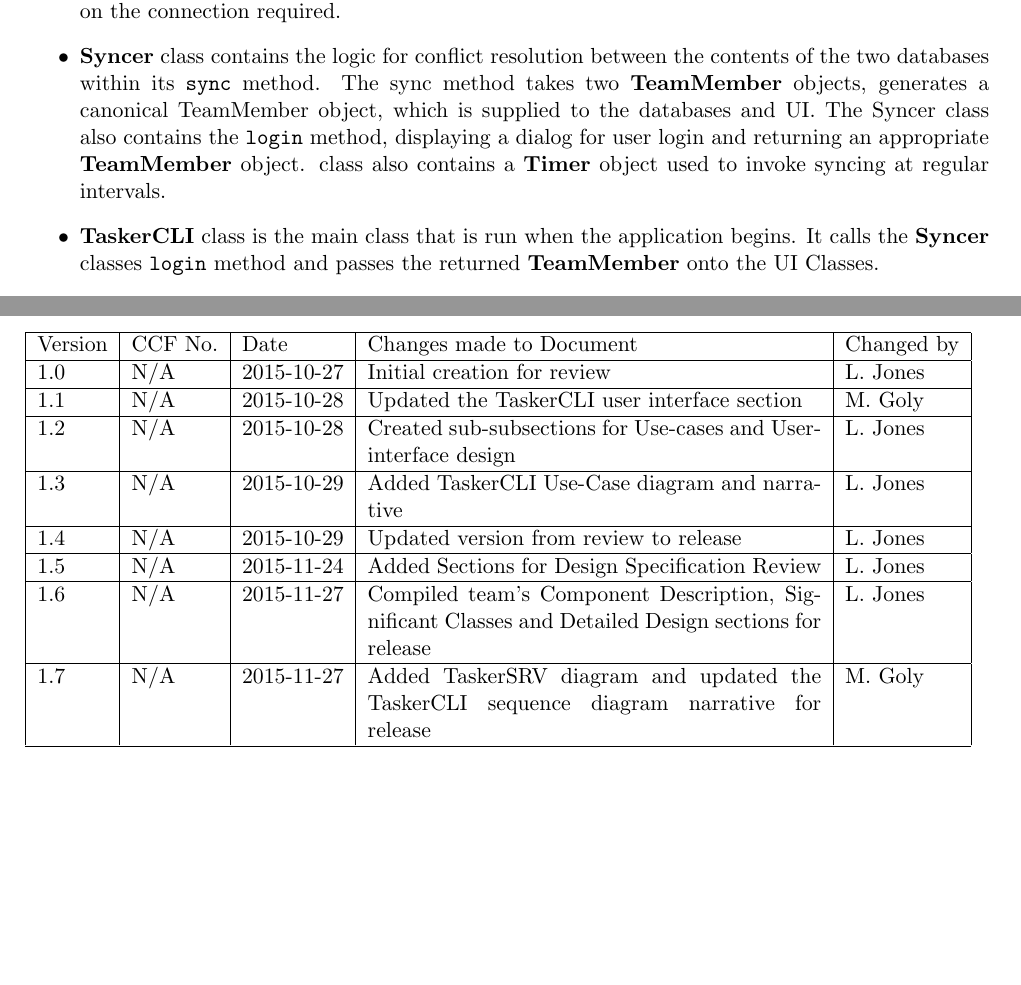
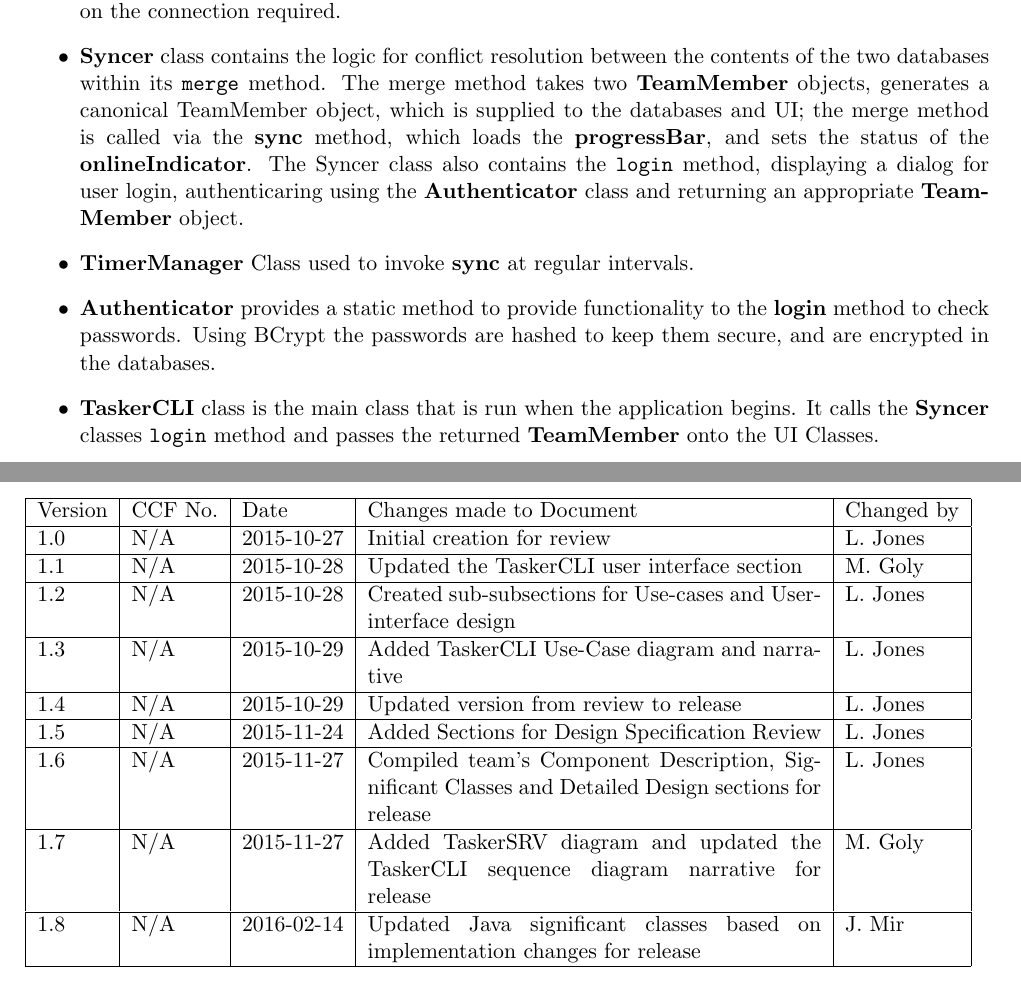
Before and after one commit to MichalGoly/Tasker, a LaTeX document (docs/Design-Specification/Design-Specification.tex): two parts of pages 18 and 28 of 28, joined at a grey line, cut so that both start at the same text, the shorter picture padded with empty space. Compiled offline with pdfLaTeX.

Commit message:
altered significant classes to match changes in diagram *needs tex compile*

```diff
--- a/docs/Design-Specification/Design-Specification.tex
+++ b/docs/Design-Specification/Design-Specification.tex
@@ -180,8 +180,9 @@ The LOGOUT sub component is shown as requiring a session established after the L
   		\item \textbf{TaskDB} class is very similliar to the previously described \textbf{TeamMemberDB} class. It also is a part of the DAO pattern and provides direct access to the information stored in the task table in both databases. It will be typically only used by the previosuly mentioned \textbf{TeamMemberDB} to construct the complete \textbf{TeamMember} object.
   		\item \textbf{TaskElementDB} class is basically the same as the previous one, but it enables the access to the TaskElement table in both databases.
   		\item \textbf{ConnectionManager} class can be used to actually connect to both databases. It enables the caller to acquire a \texttt{Connection} object to either the remote MySQL (TaskerSRV), or locally run SQLite. \textbf{ConnectionManager} is capable of registering appropriate JDBC drivers depending on the connection required.
-        \item \textbf{Syncer} class contains the logic for conflict resolution between the contents of the two databases within its \texttt{sync} method. The sync method takes two \textbf{TeamMember} objects, generates a canonical TeamMember object, which is supplied to the databases and UI. The Syncer class also contains the \texttt{login} method, displaying a dialog for user login and returning an appropriate \textbf{TeamMember} object.
-        class also contains a \textbf{Timer} object used to invoke syncing at regular intervals.
+        \item \textbf{Syncer} class contains the logic for conflict resolution between the contents of the two databases within its \texttt{merge} method. The merge method takes two \textbf{TeamMember} objects, generates a canonical TeamMember object, which is supplied to the databases and UI; the merge method is called via the \textbf{sync} method, which loads the \textbf{progressBar}, and sets the status of the \textbf{onlineIndicator}. The Syncer class also contains the \texttt{login} method, displaying a dialog for user login, authenticaring using the \textbf{Authenticator} class and returning an appropriate \textbf{TeamMember} object.
+        \item \textbf{TimerManager} Class used to invoke \textbf{sync} at regular intervals.
+        \item \textbf{Authenticator}  provides a static method to provide functionality to the \textbf{login} method to check passwords. Using BCrypt the passwords are hashed to keep them secure, and are encrypted in the databases.
         \item \textbf{TaskerCLI} class is the main class that is run when the application begins. It calls the \textbf{Syncer} classes \texttt{login} method and passes the returned \textbf{TeamMember} onto the UI Classes.
         \item \textbf{MainFrame} extends \textbf{JFrame} class is the primary view after the login menu, and displays a \textbf{TeamMember} object's Tasks in a sortable JTable, clicking on this invokes \textbf{TaskFrame}. Also displays \textbf{SidebarPanel}.
         \item \textbf{SidebarPanel} extends \textbf{JFrame} class is used for controls within \textbf{SidebarPanel}, such as logging out and searching tasks.
@@ -294,6 +295,8 @@ Version & CCF No. & Date & Changes made to Document & Changed by \\
 \hline
 1.7 & N/A & 2015-11-27 & Added TaskerSRV diagram and updated the TaskerCLI sequence diagram narrative for release & M. Goly \\
 \hline
+1.8 & N/A & 2016-02-14 & Updated Java significant classes based on implementation changes for release & J. Mir \\
+\hline
 \end{tabular}
 \label{thelastpage}
 \end{document}
```
